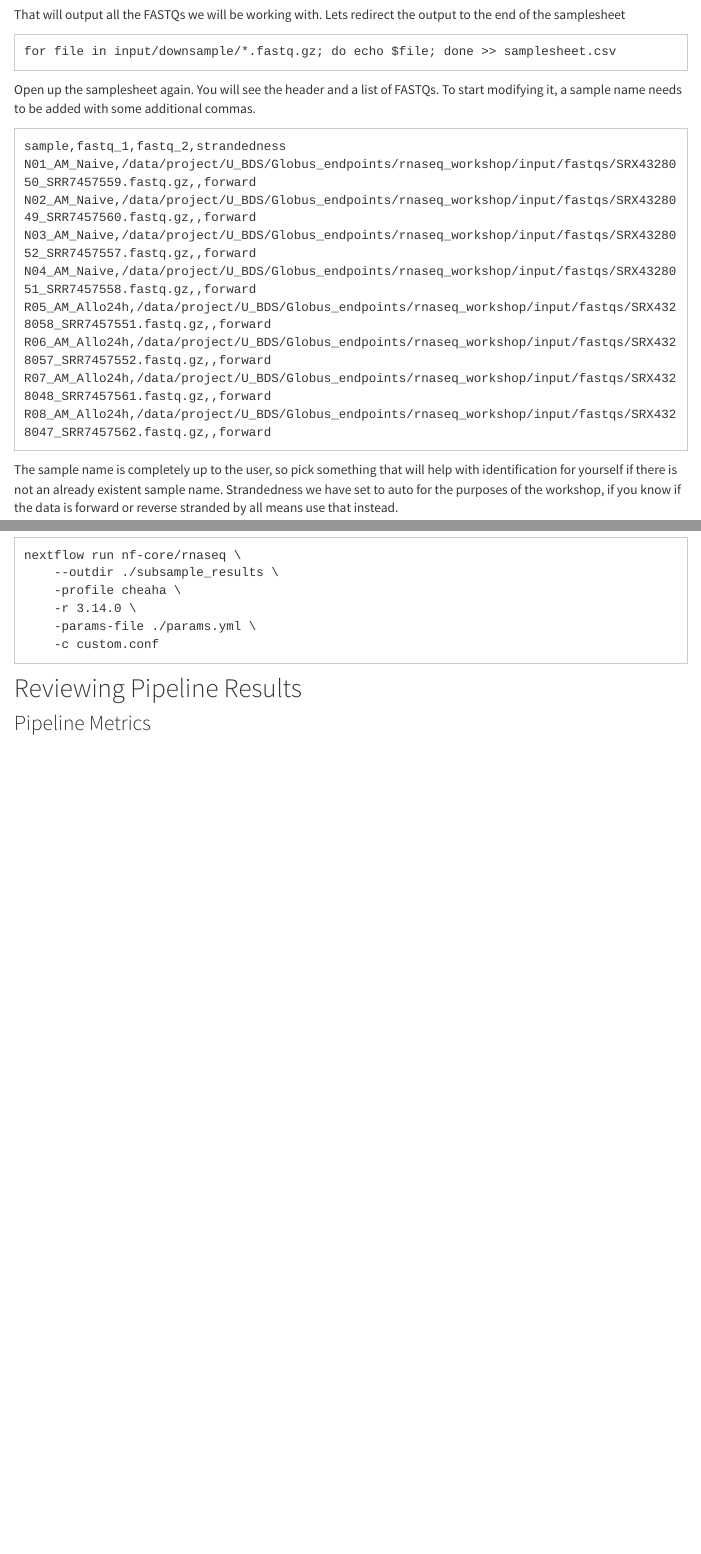
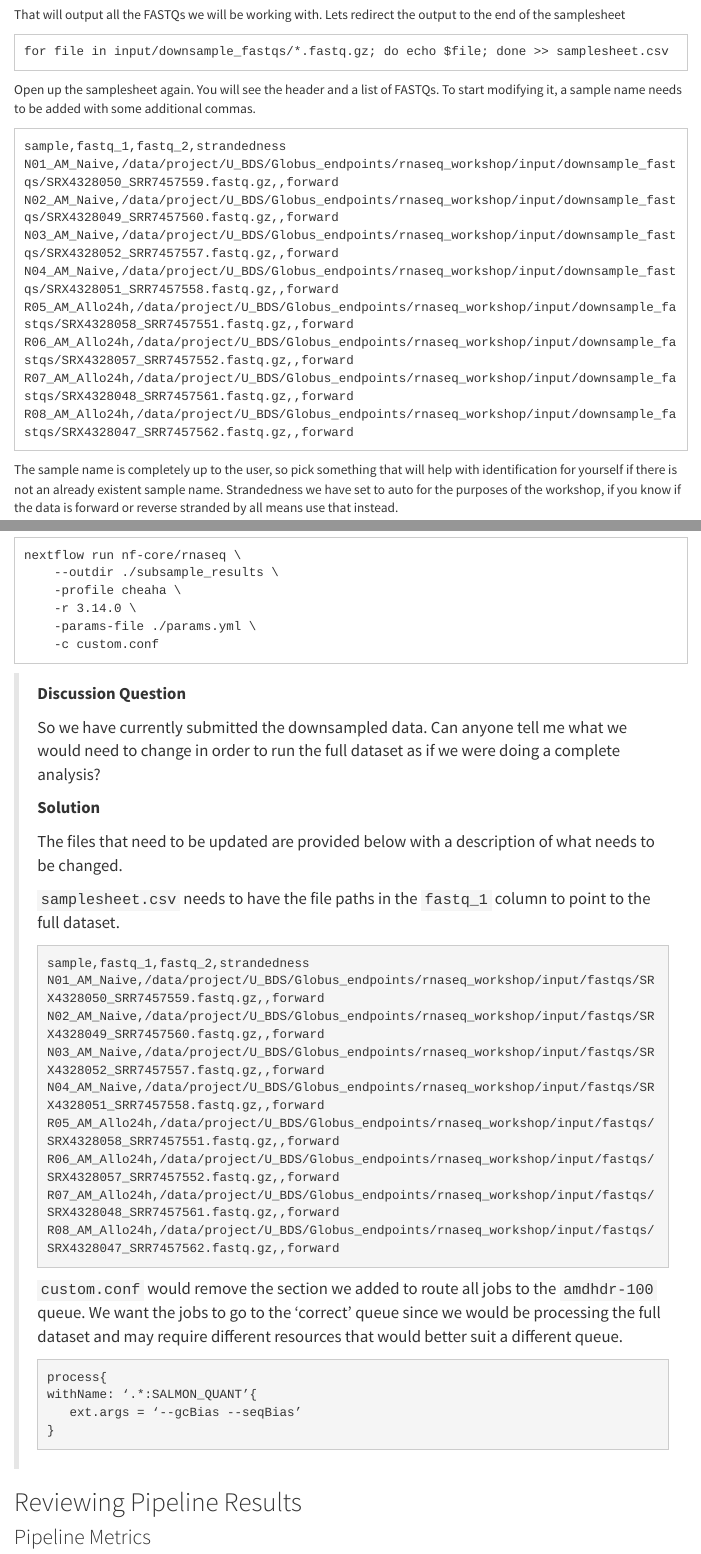
Before and after one commit to U-BDS/bulk_RNA_seq_workshop, an R Markdown document (secondary_analysis.Rmd): the page in a window 1100 px wide, from 7750 px down, and a second part further down, joined at a grey line. Rendered offline with R 4.5, knitr and Pandoc, with nearby package versions; menus at the side of the page are left out.

Commit message:
(Issue #3) Adding discussion question asking attendees to describe how to modify files to analyze the full dataset

````diff
--- a/secondary_analysis.Rmd
+++ b/secondary_analysis.Rmd
@@ -243,21 +243,21 @@ for file in input/downsample/*.fastq.gz; do echo $file; done
 That will output all the FASTQs we will be working with. Lets redirect the output to the end of the samplesheet
 
 ```
-for file in input/downsample/*.fastq.gz; do echo $file; done >> samplesheet.csv
+for file in input/downsample_fastqs/*.fastq.gz; do echo $file; done >> samplesheet.csv
 ```
 
 Open up the samplesheet again. You will see the header and a list of FASTQs. To start modifying it, a sample name needs to be added with some additional commas.
 
 ```
 sample,fastq_1,fastq_2,strandedness
-N01_AM_Naive,/data/project/U_BDS/Globus_endpoints/rnaseq_workshop/input/fastqs/SRX4328050_SRR7457559.fastq.gz,,forward
-N02_AM_Naive,/data/project/U_BDS/Globus_endpoints/rnaseq_workshop/input/fastqs/SRX4328049_SRR7457560.fastq.gz,,forward
-N03_AM_Naive,/data/project/U_BDS/Globus_endpoints/rnaseq_workshop/input/fastqs/SRX4328052_SRR7457557.fastq.gz,,forward
-N04_AM_Naive,/data/project/U_BDS/Globus_endpoints/rnaseq_workshop/input/fastqs/SRX4328051_SRR7457558.fastq.gz,,forward
-R05_AM_Allo24h,/data/project/U_BDS/Globus_endpoints/rnaseq_workshop/input/fastqs/SRX4328058_SRR7457551.fastq.gz,,forward
-R06_AM_Allo24h,/data/project/U_BDS/Globus_endpoints/rnaseq_workshop/input/fastqs/SRX4328057_SRR7457552.fastq.gz,,forward
-R07_AM_Allo24h,/data/project/U_BDS/Globus_endpoints/rnaseq_workshop/input/fastqs/SRX4328048_SRR7457561.fastq.gz,,forward
-R08_AM_Allo24h,/data/project/U_BDS/Globus_endpoints/rnaseq_workshop/input/fastqs/SRX4328047_SRR7457562.fastq.gz,,forward
+N01_AM_Naive,/data/project/U_BDS/Globus_endpoints/rnaseq_workshop/input/downsample_fastqs/SRX4328050_SRR7457559.fastq.gz,,forward
+N02_AM_Naive,/data/project/U_BDS/Globus_endpoints/rnaseq_workshop/input/downsample_fastqs/SRX4328049_SRR7457560.fastq.gz,,forward
+N03_AM_Naive,/data/project/U_BDS/Globus_endpoints/rnaseq_workshop/input/downsample_fastqs/SRX4328052_SRR7457557.fastq.gz,,forward
+N04_AM_Naive,/data/project/U_BDS/Globus_endpoints/rnaseq_workshop/input/downsample_fastqs/SRX4328051_SRR7457558.fastq.gz,,forward
+R05_AM_Allo24h,/data/project/U_BDS/Globus_endpoints/rnaseq_workshop/input/downsample_fastqs/SRX4328058_SRR7457551.fastq.gz,,forward
+R06_AM_Allo24h,/data/project/U_BDS/Globus_endpoints/rnaseq_workshop/input/downsample_fastqs/SRX4328057_SRR7457552.fastq.gz,,forward
+R07_AM_Allo24h,/data/project/U_BDS/Globus_endpoints/rnaseq_workshop/input/downsample_fastqs/SRX4328048_SRR7457561.fastq.gz,,forward
+R08_AM_Allo24h,/data/project/U_BDS/Globus_endpoints/rnaseq_workshop/input/downsample_fastqs/SRX4328047_SRR7457562.fastq.gz,,forward
 ```
 
 The sample name is completely up to the user, so pick something that will help with identification for yourself if there is not an already existent sample name. Strandedness we have set to auto for the purposes of the workshop, if you know if the data is forward or reverse stranded by all means use that instead.
@@ -435,15 +434,36 @@ nextflow run nf-core/rnaseq \
     -c custom.conf
 ```
 
-<!-- TODO: Add a challenge question here asking (to be verbablly solved in class -->
-
-<!-- but not submitted): -->
-
-<!-- * What would you need to modify to run this job on the full dataset -->
-
-<!-- * Show solutions by providing all materials needed, highlighting the only -->
-
-<!-- differences as: 1. samplesheet changes 2. removal of the partition customization -->
+> **Discussion Question**
+>
+> So we have currently submitted the downsampled data. Can anyone tell me what we would need to change in order to run the full dataset as if we were doing a complete analysis?
+>
+> **Solution**
+>
+> The files that need to be updated are provided below with a description of what needs to be changed.
+>
+> `samplesheet.csv` needs to have the file paths in the `fastq_1` column to point to the full dataset.
+>
+> ``` samplesheet.csv
+> sample,fastq_1,fastq_2,strandedness
+> N01_AM_Naive,/data/project/U_BDS/Globus_endpoints/rnaseq_workshop/input/fastqs/SRX4328050_SRR7457559.fastq.gz,,forward
+> N02_AM_Naive,/data/project/U_BDS/Globus_endpoints/rnaseq_workshop/input/fastqs/SRX4328049_SRR7457560.fastq.gz,,forward
+> N03_AM_Naive,/data/project/U_BDS/Globus_endpoints/rnaseq_workshop/input/fastqs/SRX4328052_SRR7457557.fastq.gz,,forward
+> N04_AM_Naive,/data/project/U_BDS/Globus_endpoints/rnaseq_workshop/input/fastqs/SRX4328051_SRR7457558.fastq.gz,,forward
+> R05_AM_Allo24h,/data/project/U_BDS/Globus_endpoints/rnaseq_workshop/input/fastqs/SRX4328058_SRR7457551.fastq.gz,,forward
+> R06_AM_Allo24h,/data/project/U_BDS/Globus_endpoints/rnaseq_workshop/input/fastqs/SRX4328057_SRR7457552.fastq.gz,,forward
+> R07_AM_Allo24h,/data/project/U_BDS/Globus_endpoints/rnaseq_workshop/input/fastqs/SRX4328048_SRR7457561.fastq.gz,,forward
+> R08_AM_Allo24h,/data/project/U_BDS/Globus_endpoints/rnaseq_workshop/input/fastqs/SRX4328047_SRR7457562.fastq.gz,,forward
+> ```
+>
+> `custom.conf` would remove the section we added to route all jobs to the `amdhdr-100` queue. We want the jobs to go to the 'correct' queue since we would be processing the full dataset and may require different resources that would better suit a different queue.
+>
+> ``` custom.conf
+> process{
+> withName: ‘.*:SALMON_QUANT’{
+>    ext.args = ‘--gcBias --seqBias’
+> }
+> ```
 
 ## Reviewing Pipeline Results
 
````
Also changed, not shown: secondary_analysis.Rmd (5 more changed lines).
